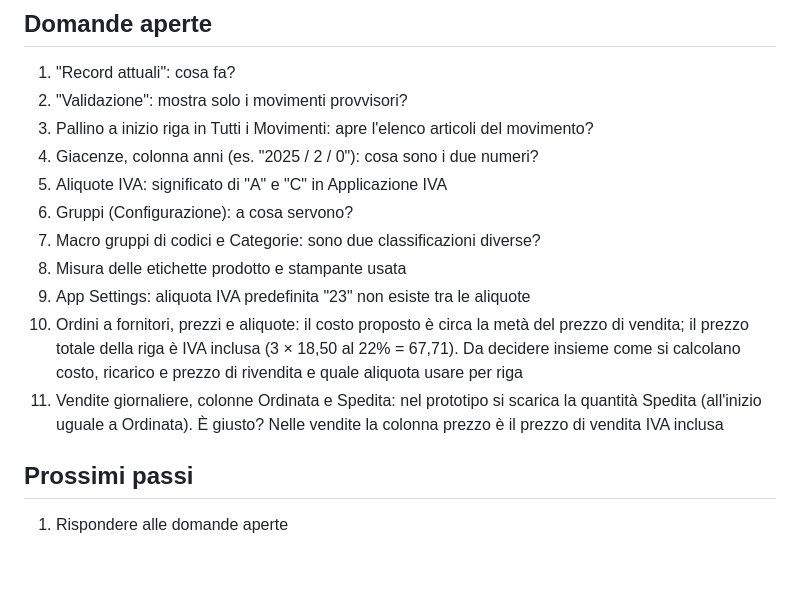
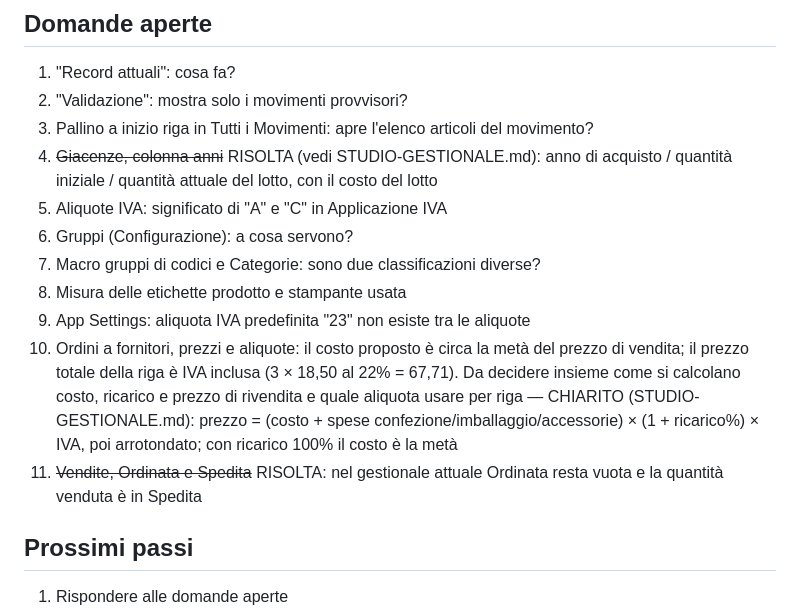
Before and after one commit to YarjGit/gestionale-magazzino, a Markdown page: PROGETTO.md, the part around the change. GitHub-like rendering; blank space fills up the shorter version.

Commit message:
Studio del gestionale attuale (sola lettura): struttura di schede, campi, giacenze per anno e logica dei prezzi in STUDIO-GESTIONALE.md
Co-Authored-By: Claude Opus 5.5 <noreply@anthropic.com>

```diff
--- a/PROGETTO.md
+++ b/PROGETTO.md
@@ -39,14 +39,14 @@ Per vederlo: avviare `prototipo/server.ps1` e aprire http://localhost:8080/
 1. "Record attuali": cosa fa?
 2. "Validazione": mostra solo i movimenti provvisori?
 3. Pallino a inizio riga in Tutti i Movimenti: apre l'elenco articoli del movimento?
-4. Giacenze, colonna anni (es. "2025 / 2 / 0"): cosa sono i due numeri?
+4. ~~Giacenze, colonna anni~~ RISOLTA (vedi STUDIO-GESTIONALE.md): anno di acquisto / quantità iniziale / quantità attuale del lotto, con il costo del lotto
 5. Aliquote IVA: significato di "A" e "C" in Applicazione IVA
 6. Gruppi (Configurazione): a cosa servono?
 7. Macro gruppi di codici e Categorie: sono due classificazioni diverse?
 8. Misura delle etichette prodotto e stampante usata
 9. App Settings: aliquota IVA predefinita "23" non esiste tra le aliquote
-10. Ordini a fornitori, prezzi e aliquote: il costo proposto è circa la metà del prezzo di vendita; il prezzo totale della riga è IVA inclusa (3 × 18,50 al 22% = 67,71). Da decidere insieme come si calcolano costo, ricarico e prezzo di rivendita e quale aliquota usare per riga
-11. Vendite giornaliere, colonne Ordinata e Spedita: nel prototipo si scarica la quantità Spedita (all'inizio uguale a Ordinata). È giusto? Nelle vendite la colonna prezzo è il prezzo di vendita IVA inclusa
+10. Ordini a fornitori, prezzi e aliquote: il costo proposto è circa la metà del prezzo di vendita; il prezzo totale della riga è IVA inclusa (3 × 18,50 al 22% = 67,71). Da decidere insieme come si calcolano costo, ricarico e prezzo di rivendita e quale aliquota usare per riga — CHIARITO (STUDIO-GESTIONALE.md): prezzo = (costo + spese confezione/imballaggio/accessorie) × (1 + ricarico%) × IVA, poi arrotondato; con ricarico 100% il costo è la metà
+11. ~~Vendite, Ordinata e Spedita~~ RISOLTA: nel gestionale attuale Ordinata resta vuota e la quantità venduta è in Spedita
 
 ## Prossimi passi
 
```
Also changed, not shown: STUDIO-GESTIONALE.md (added, +91 -0 lines).
